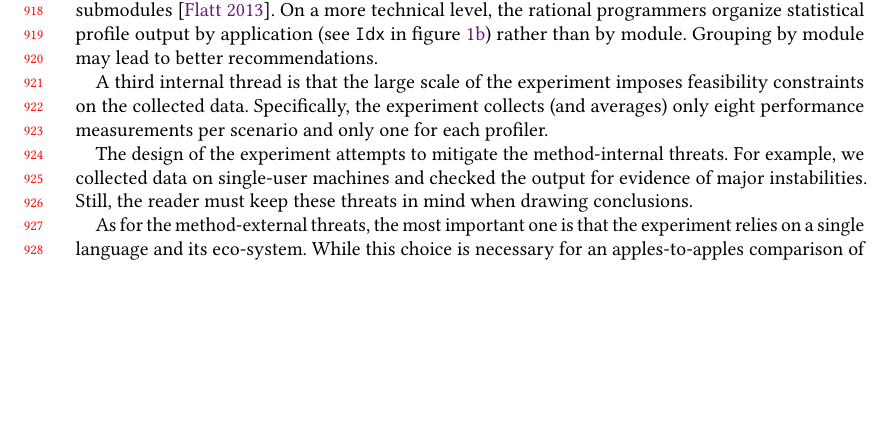
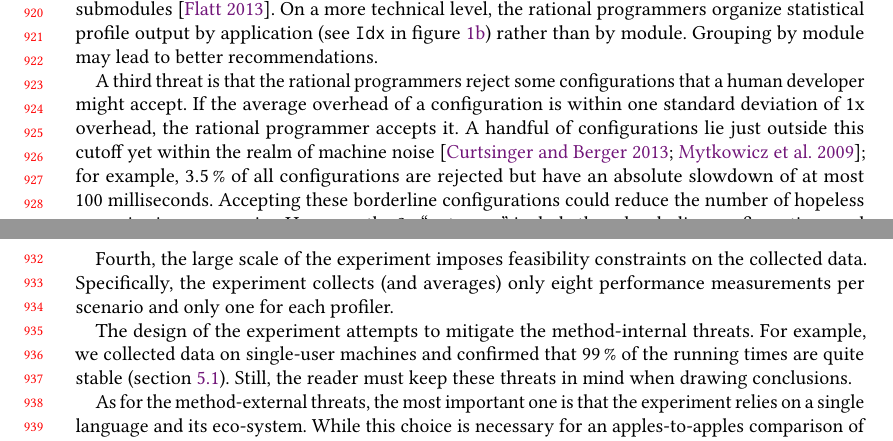
Before and after one commit to bennn/gfd-oopsla-2023, a LaTeX paper (oopsla-2023/paper.tex, which reads oopsla-2023/discussion.tex): part of page 19 of 29 before the commit and two parts of pages 19 and 20 of 29 after it, the two joined at a grey line, cut so that both start at the same text, the shorter picture padded with empty space. Compiled offline with pdfLaTeX.

Commit message:
threats: stability, 100ms variation

```diff
--- a/oopsla-2023/discussion.tex
+++ b/oopsla-2023/discussion.tex
@@ -180,4 +180,12 @@ rather than by module.
 Grouping by module may lead to better recommendations.
 %% TODO if by-module, how to group total time??
 
-A third internal thread is that the large scale of the experiment imposes
+A third threat is that the rational programmers reject some configurations that
+a human developer might accept.
+If the average overhead of a configuration is within one standard deviation
+of 1x overhead, the rational programmer accepts it.
+A handful of configurations lie just outside this cutoff yet within the realm
+of machine noise~\cite{mdhs:wrong-data,cb-asplos-2013}; for example,
+\pct{3.5} of all configurations are rejected but have an absolute slowdown
+of at most 100 milliseconds.
+Accepting these borderline configurations could reduce the number of hopeless
@@ -184,11 +197,12 @@ A third internal thread is that the large scale of the experiment imposes
+Fourth, the large scale of the experiment imposes
 feasibility constraints on the collected data. Specifically, the experiment
 collects (and averages) only eight performance measurements per scenario
 and only one for each profiler.
 
 The design of the experiment attempts to mitigate the
 method-internal threats. For example, we collected data on
-single-user machines and checked the output for evidence of major
-instabilities.
+single-user machines and confirmed that \pct{99} of the running
+times are quite stable~(\cref{sec:data}).
 Still, the reader must keep these threats in mind when drawing conclusions.
 
 As for the method-external threats, the most important one is that the experiment
```
Also changed, not shown: oopsla-2023/bib.bib (+10 -0 lines), oopsla-2023/discussion.tex (5 more changed lines), 1 other file.
